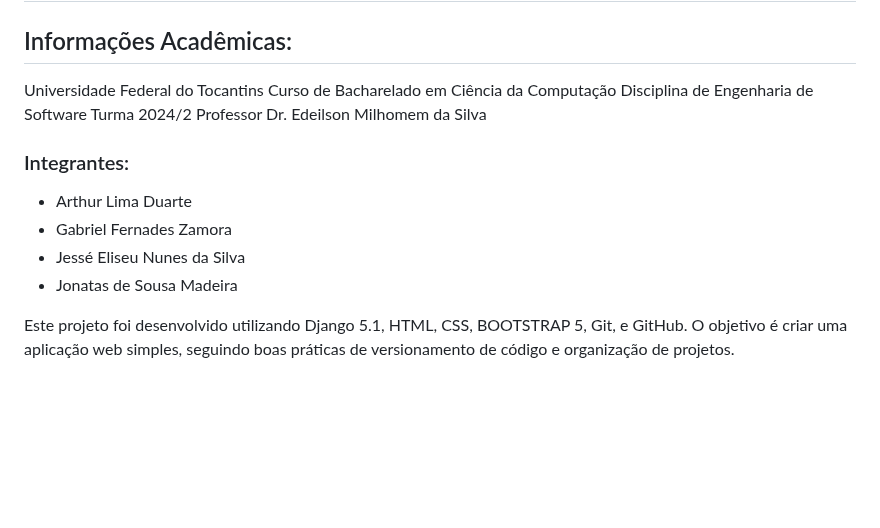
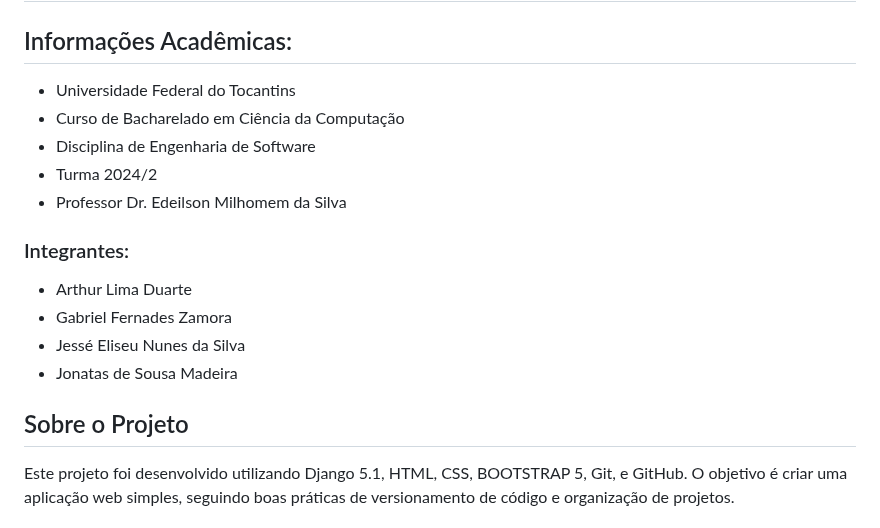
Before and after one commit to jessilver/Engenharia-de-Software, a Markdown page: README.md, the part around the change. GitHub-like rendering; blank space fills up the shorter version.

Commit message:
Atualizando informações academicas

```diff
--- a/README.md
+++ b/README.md
@@ -2,17 +2,19 @@
 
 ## Informações Acadêmicas:
 
-Universidade Federal do Tocantins
-Curso de Bacharelado em Ciência da Computação
-Disciplina de Engenharia de Software
-Turma 2024/2
-Professor Dr. Edeilson Milhomem da Silva
+- Universidade Federal do Tocantins
+- Curso de Bacharelado em Ciência da Computação
+- Disciplina de Engenharia de Software
+- Turma 2024/2
+- Professor Dr. Edeilson Milhomem da Silva
 
 ### Integrantes:
 - Arthur Lima Duarte
 - Gabriel Fernades Zamora
 - Jessé Eliseu Nunes da Silva
 - Jonatas de Sousa Madeira
+
+## Sobre o Projeto
 
 Este projeto foi desenvolvido utilizando Django 5.1, HTML, CSS, BOOTSTRAP 5, Git, e GitHub. O objetivo é criar uma aplicação web simples, seguindo boas práticas de versionamento de código e organização de projetos.
 
```
